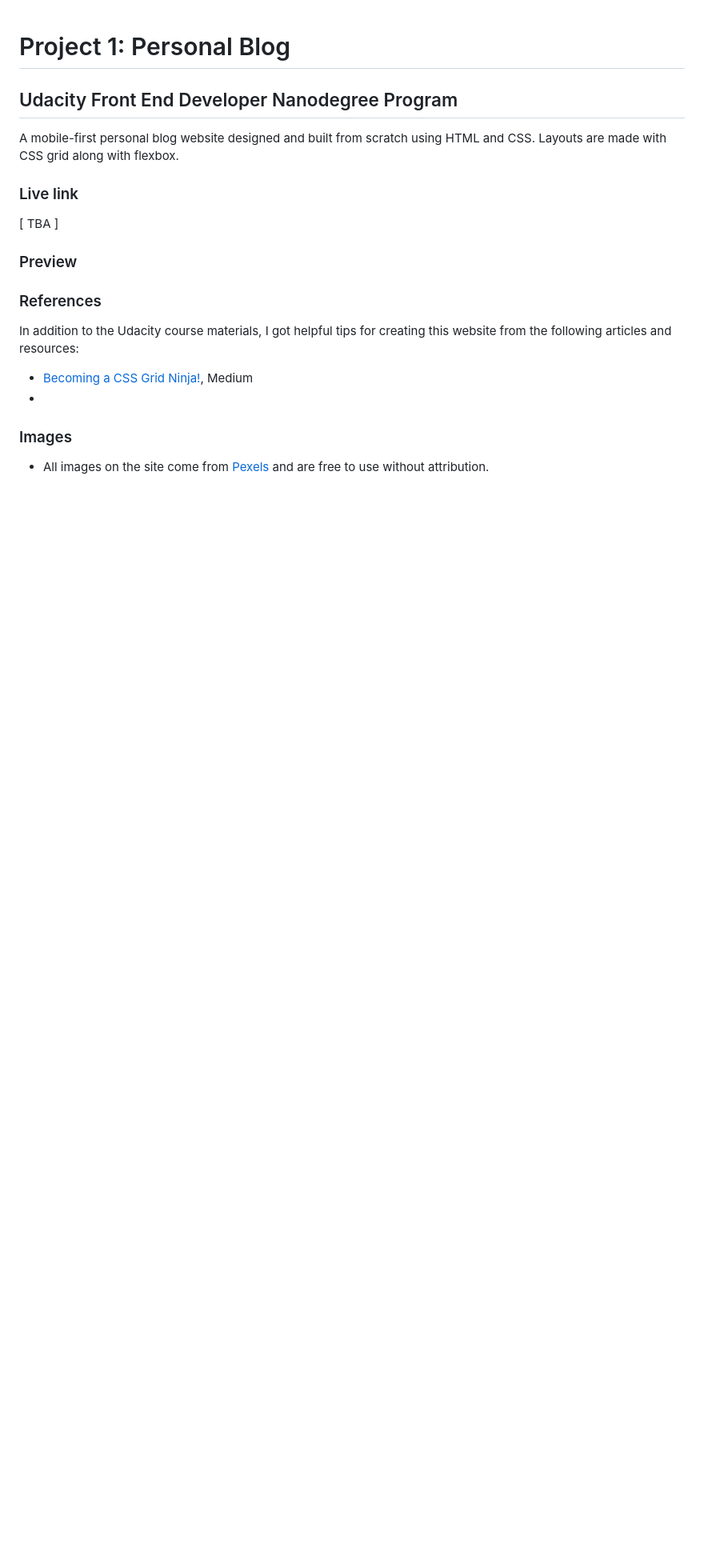
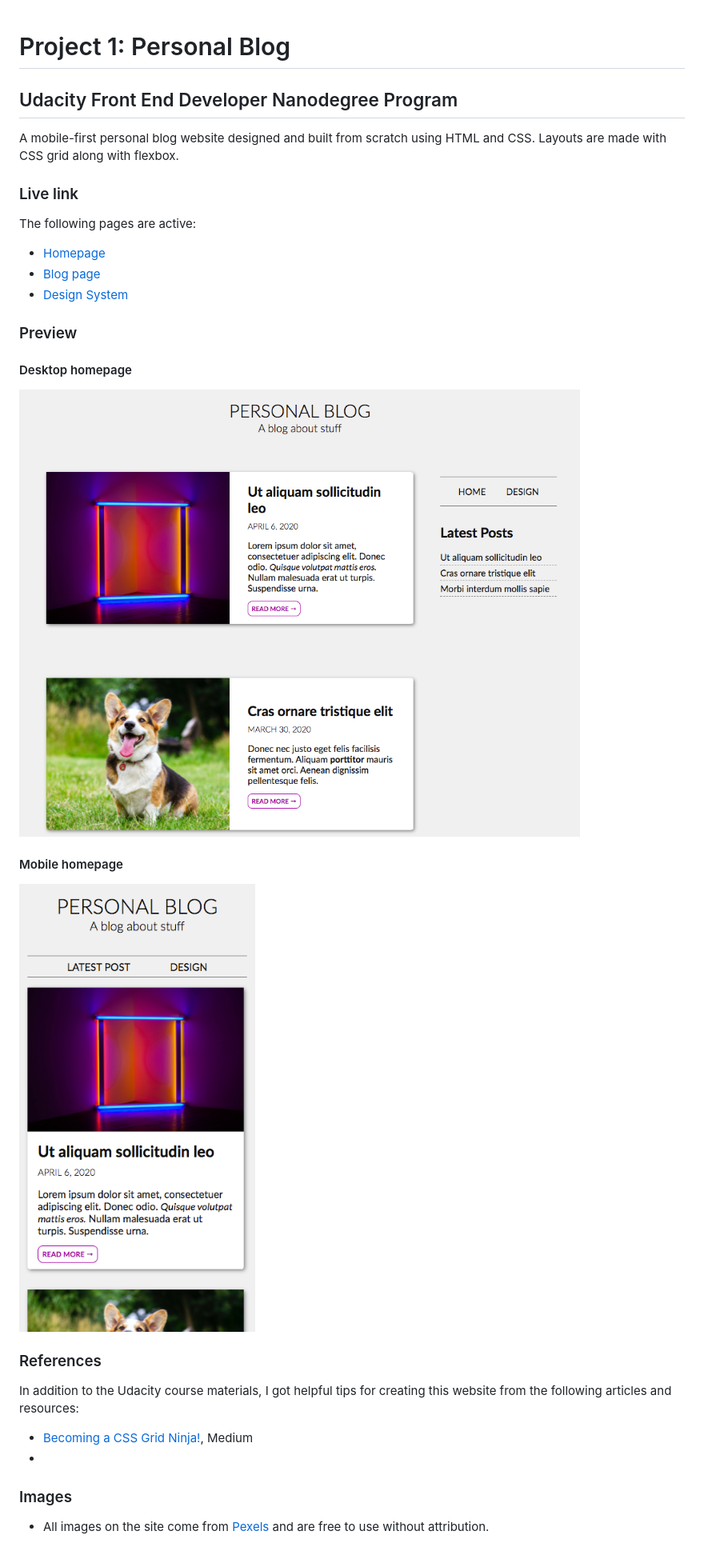
Before and after one commit to ClarkeCodes/project-blog, a Markdown page: README.md, the part around the change. Shown: that part at 80% size. GitHub-like rendering; pictures changed too: img/desktop-home.png (added), img/mobile-home.png (added); blank space fills up the shorter version.

```diff
--- a/README.md
+++ b/README.md
@@ -5,9 +5,18 @@ A mobile-first personal blog website designed and built from scratch using HTML
 
 ### Live link
 
-[ TBA ]
+The following pages are active:
+- [Homepage](https://elinej.github.io/project-blog/index.html)
+- [Blog page](https://elinej.github.io/project-blog/pages/blog-post.html)
+- [Design System](https://elinej.github.io/project-blog/pages/design.html)
 
 ### Preview
+
+#### Desktop homepage
+![](img/desktop-home.png)
+
+#### Mobile homepage
+![](img/mobile-home.png)
 
 ### References
 In addition to the Udacity course materials, I got helpful tips for creating this website from the following articles and resources:
```
